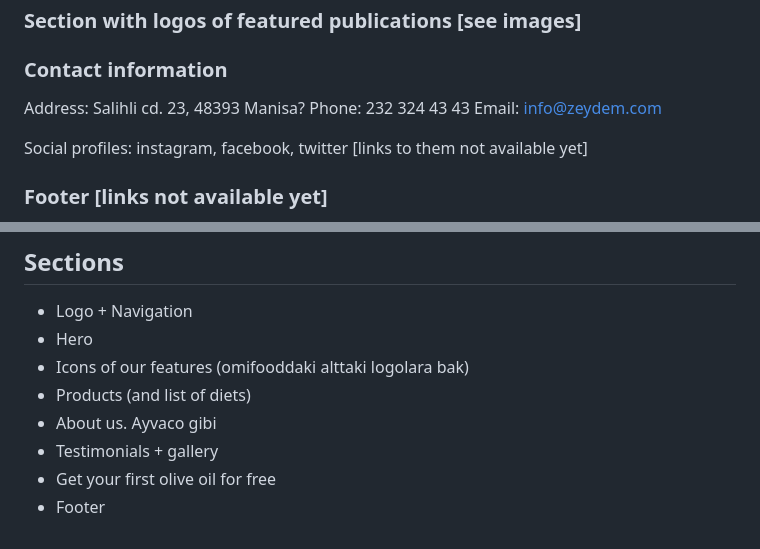
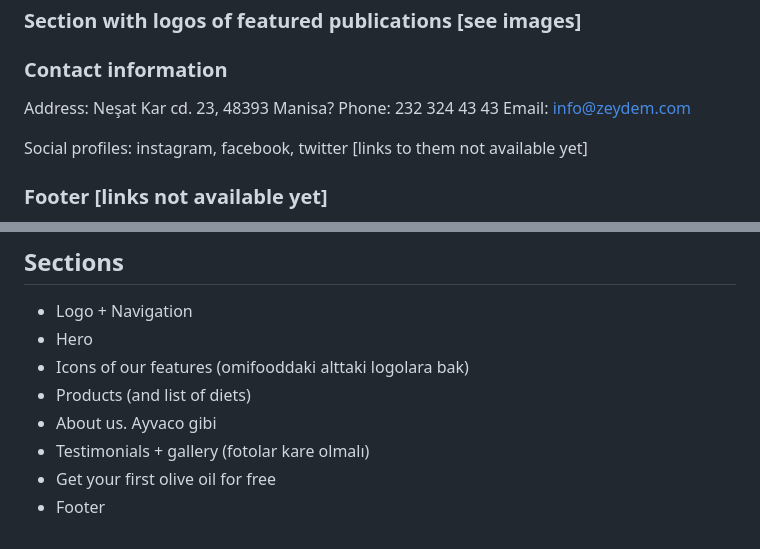
Before and after one commit to volkante/zeydem, a Markdown page: content/content.md, 2 parts joined by grey strips. Rendered like a GitHub page.

Commit message:
update contact information and refine testimonials section in Zeydem content

```diff
--- a/content/content.md
+++ b/content/content.md
@@ -109,7 +109,7 @@ Badem (1 kg): 1000 TL
 
 ### Contact information
 
-Address: Salihli cd. 23, 48393 Manisa?
+Address: Neşat Kar cd. 23, 48393 Manisa?
 Phone: 232 324 43 43
 Email: info@zeydem.com
 
@@ -138,6 +138,6 @@ Gizlilik & Koşullar
 - Icons of our features (omifooddaki alttaki logolara bak)
 - Products (and list of diets)
 - About us. Ayvaco gibi
-- Testimonials + gallery
+- Testimonials + gallery (fotolar kare olmalı)
 - Get your first olive oil for free
 - Footer
```
